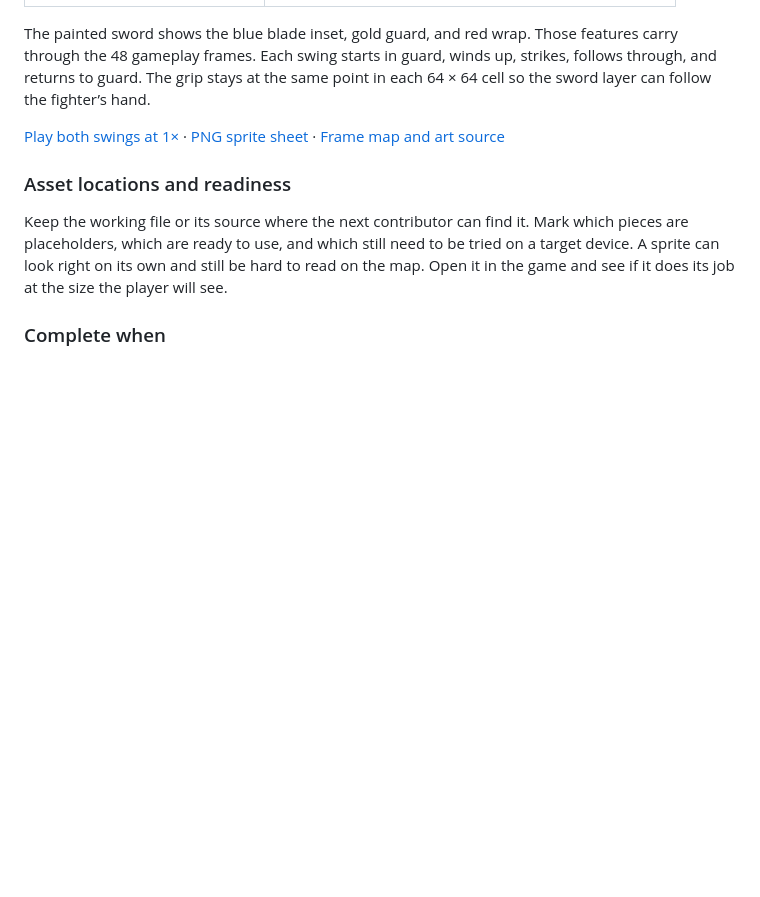
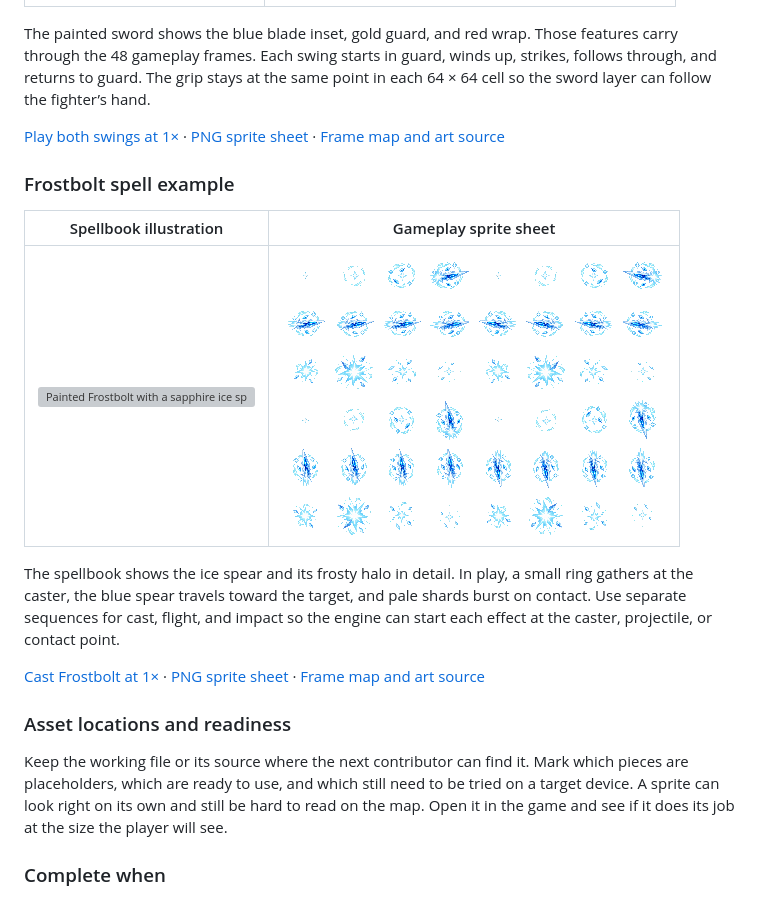
Before and after one commit to garbledhamster/bible.ourstuff.space, a Markdown page: docs/resources/game-bible-guide.md, the part around the change. GitHub-like rendering; pictures changed too: docs/resources/item-art/frostbolt-spritesheet.png (added); blank space fills up the shorter version; grey boxes are pictures that could not be loaded.

Commit message:
Add a directional Frostbolt spell example

```diff
--- a/docs/resources/game-bible-guide.md
+++ b/docs/resources/game-bible-guide.md
@@ -287,6 +287,16 @@ Open the menu and play the scene with both assets loaded. Save a side-by-side ca
 The painted sword shows the blue blade inset, gold guard, and red wrap. Those features carry through the 48 gameplay frames. Each swing starts in guard, winds up, strikes, follows through, and returns to guard. The grip stays at the same point in each 64 × 64 cell so the sword layer can follow the fighter’s hand.
 
 [Play both swings at 1×](item-art/sword-preview.html) · [PNG sprite sheet](item-art/sword-spritesheet.png) · [Frame map and art source](item-art/sword-source.md)
+
+### Frostbolt spell example
+
+| Spellbook illustration | Gameplay sprite sheet |
+| :---: | :---: |
+| ![Painted Frostbolt with a sapphire ice spear, diamond shards, and a frosty halo](item-art/frostbolt-inventory.webp) | ![Frostbolt sprite sheet with cast, flight, and impact frames for four directions](item-art/frostbolt-spritesheet.png) |
+
+The spellbook shows the ice spear and its frosty halo in detail. In play, a small ring gathers at the caster, the blue spear travels toward the target, and pale shards burst on contact. Use separate sequences for cast, flight, and impact so the engine can start each effect at the caster, projectile, or contact point.
+
+[Cast Frostbolt at 1×](item-art/frostbolt-preview.html) · [PNG sprite sheet](item-art/frostbolt-spritesheet.png) · [Frame map and art source](item-art/frostbolt-source.md)
 
 ### Asset locations and readiness
 
```
Also changed, not shown: docs/resources/changelog.md (+4 -0 lines), docs/resources/feedback.md (+4 -0 lines), 9 other files.
